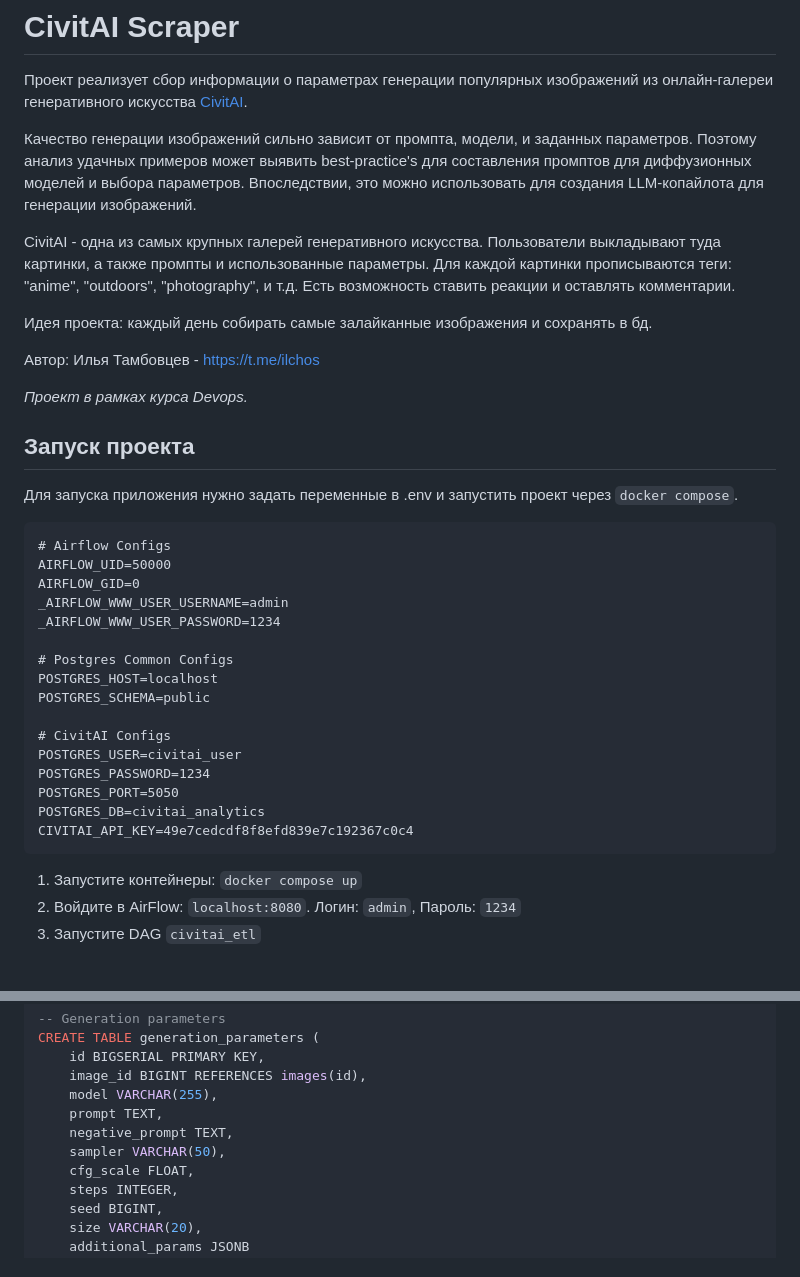
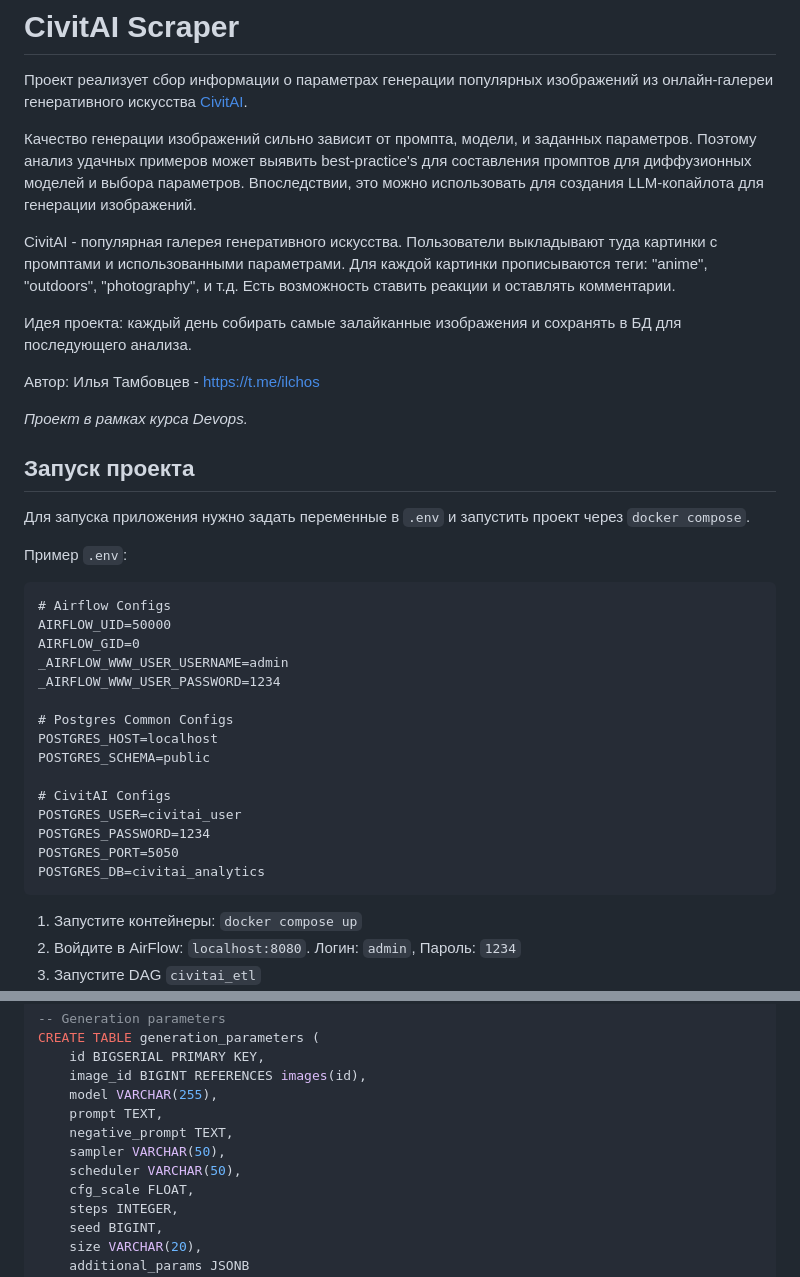
Before and after one commit to tambovtsev-io/devops-course, a Markdown page: README.md, 2 parts joined by grey strips. Rendered like a GitHub page; blank space fills up the shorter version.

Commit message:
doc: update README.md

````diff
--- a/README.md
+++ b/README.md
@@ -3,18 +3,19 @@
 
 Качество генерации изображений сильно зависит от промпта, модели, и заданных параметров. Поэтому анализ удачных примеров может выявить best-practice's для составления промптов для диффузионных моделей и выбора параметров. Впоследствии, это можно использовать для создания LLM-копайлота для генерации изображений.
 
-CivitAI - одна из самых крупных галерей генеративного искусства. Пользователи выкладывают туда картинки, а также промпты и использованные параметры. Для каждой картинки прописываются теги: "anime", "outdoors", "photography", и т.д. Есть возможность ставить реакции и оставлять комментарии.
+CivitAI - популярная галерея генеративного искусства. Пользователи выкладывают туда картинки с промптами и использованными параметрами. Для каждой картинки прописываются теги: "anime", "outdoors", "photography", и т.д. Есть возможность ставить реакции и оставлять комментарии.
 
-Идея проекта: каждый день собирать самые залайканные изображения и сохранять в бд.
+Идея проекта: каждый день собирать самые залайканные изображения и сохранять в БД для последующего анализа.
 
 Автор: Илья Тамбовцев - https://t.me/ilchos
 
 *Проект в рамках курса Devops.*
 
 ## Запуск проекта
-Для запуска приложения нужно задать переменные в .env и запустить проект через `docker compose`.
+Для запуска приложения нужно задать переменные в `.env` и запустить проект через `docker compose`.
 
-```.env
+Пример `.env`:
+```
 # Airflow Configs
 AIRFLOW_UID=50000
 AIRFLOW_GID=0
@@ -30,7 +31,6 @@ POSTGRES_USER=civitai_user
 POSTGRES_PASSWORD=1234
 POSTGRES_PORT=5050
 POSTGRES_DB=civitai_analytics
-CIVITAI_API_KEY=49e7cedcdf8f8efd839e7c192367c0c4
 ```
 
 1. Запустите контейнеры: `docker compose up`
@@ -69,6 +69,7 @@ CREATE TABLE generation_parameters (
     prompt TEXT,
     negative_prompt TEXT,
     sampler VARCHAR(50),
+    scheduler VARCHAR(50),
     cfg_scale FLOAT,
     steps INTEGER,
     seed BIGINT,
````
